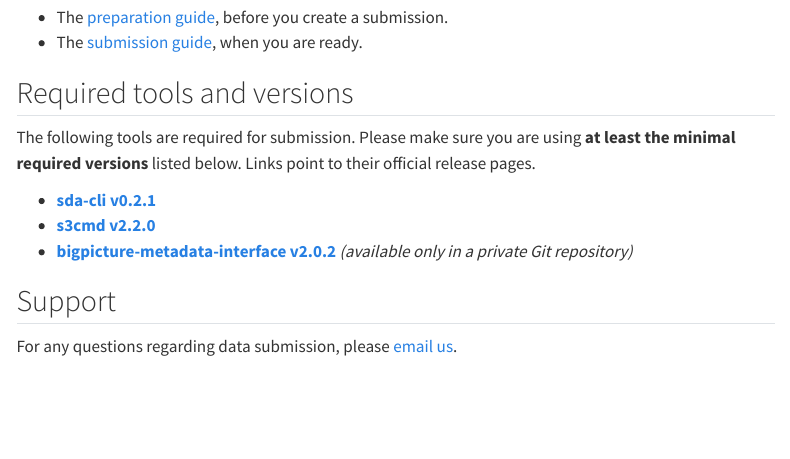
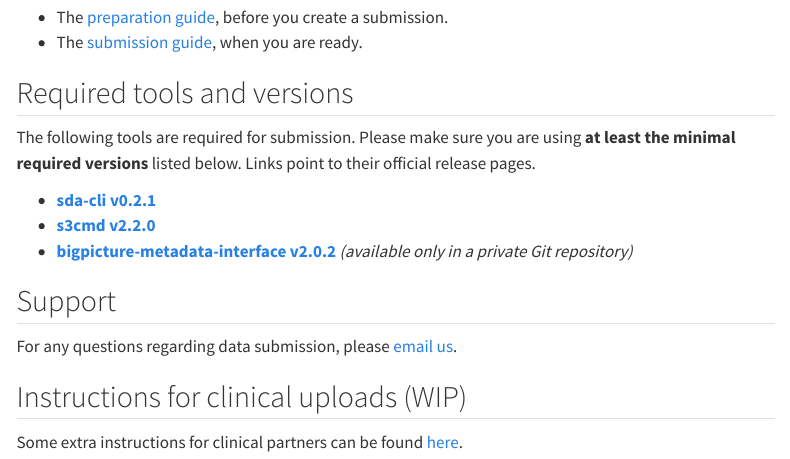
Before and after one commit to NBISweden/bp-sweden-web, a Quarto document (datasets/submission/index.qmd): the page in a window 1100 px wide, from 200 px down. Rendered offline with R 4.5, knitr and Pandoc in place of Quarto, with nearby package versions; menus at the side of the page are left out.

Commit message:
Add clinical upload instructions section
Added instructions for clinical uploads.

```diff
--- a/datasets/submission/index.qmd
+++ b/datasets/submission/index.qmd
@@ -24,3 +24,8 @@ The following tools are required for submission. Please make sure you are using
 ## Support
 
 For any questions regarding data submission, please [email us](mailto:{{< var email.helpdesk >}}).
+
+
+## Instructions for clinical uploads (WIP)
+
+Some extra instructions for clinical partners can be found [here](https://imi-bigpicture.github.io/bigpicture-upload/).
```
